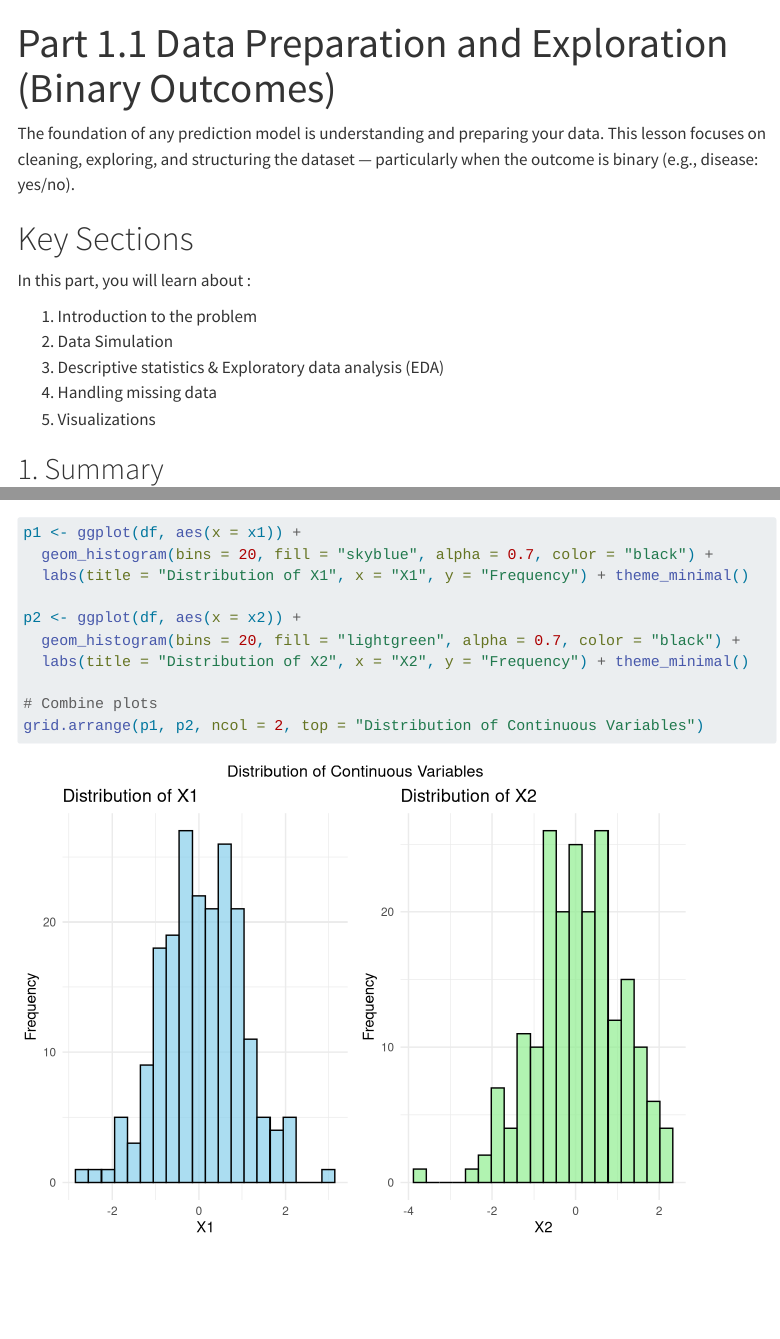
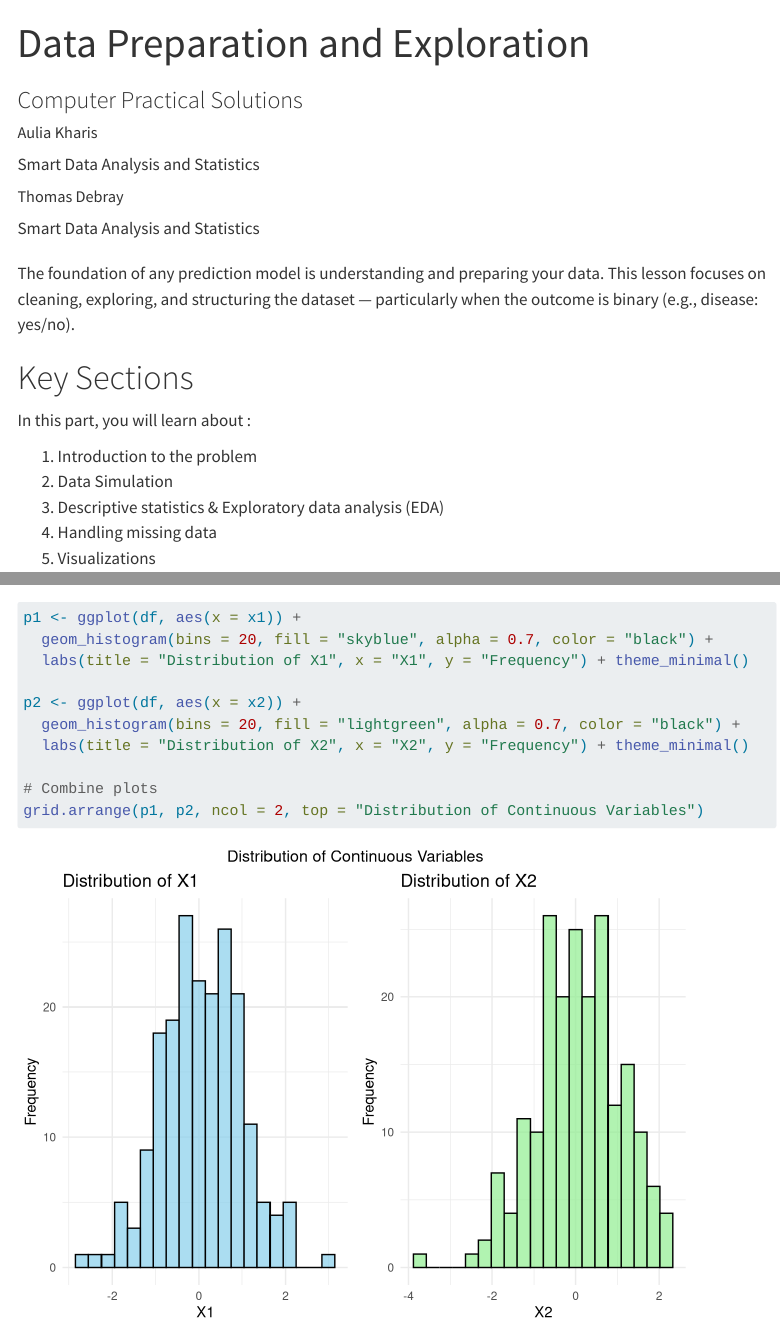
Before and after one commit to smartdata-analysis-and-statistics/precision-medicine-practicals, a Quarto document (part1.1_precision_medicine.qmd): the page in a window 1100 px wide, from its top, and a second part further down, joined at a grey line. Rendered offline with R 4.5, knitr and Pandoc in place of Quarto, with nearby package versions; some code elsewhere in the file could not run offline; menus at the side of the page are left out; long lines of code are wrapped.

Commit message:
Update meta-data

```diff
--- a/part1.1_precision_medicine.qmd
+++ b/part1.1_precision_medicine.qmd
@@ -1,5 +1,11 @@
 ---
-title: "Part 1.1 Data Preparation and Exploration (Binary Outcomes)"
+title: "Data Preparation and Exploration"
+subtitle: "Computer Practical Solutions"
+author:
+  - name: "Aulia Kharis"
+    affiliation: "Smart Data Analysis and Statistics"
+  - name: "Thomas Debray"
+    affiliation: "Smart Data Analysis and Statistics"
 format:
   html :
     toc: true
```
